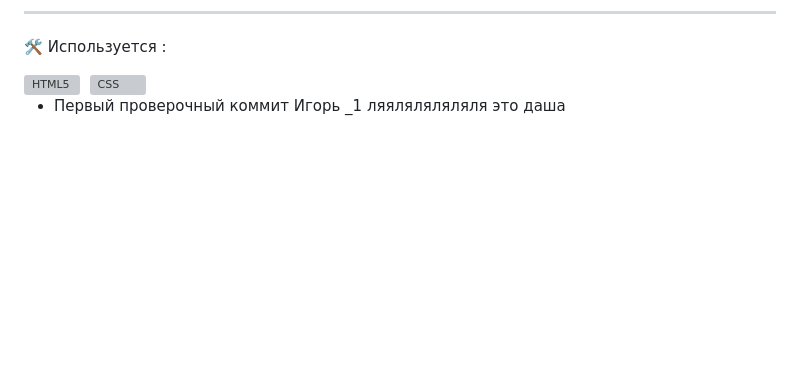
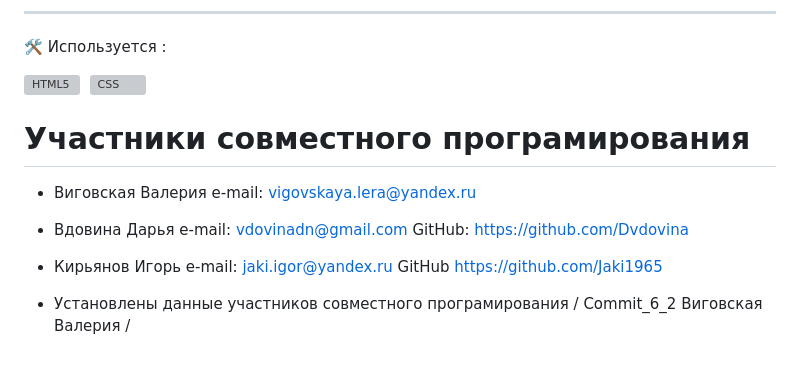
Before and after one commit to ValeryVigovskaya/mesto-project, a Markdown page: README.md, the part around the change. Rendered like a GitHub page; blank space fills up the shorter version; grey boxes are pictures that could not be loaded.

Commit message:
Commit_6_2 test  Виговская Валерия

```diff
--- a/README.md
+++ b/README.md
@@ -31,6 +31,9 @@
 </div>
 
 
-* Первый проверочный коммит Игорь _1
-ляяляляляляля
-это даша
+# Участники совместного програмирования
+* Виговская Валерия e-mail: vigovskaya.lera@yandex.ru
+* Вдовина Дарья e-mail: vdovinadn@gmail.com GitHub: https://github.com/Dvdovina
+* Кирьянов Игорь e-mail: jaki.igor@yandex.ru GitHub https://github.com/Jaki1965
+
+* Установлены данные участников совместного програмирования / Commit_6_2 Виговская Валерия /
```
